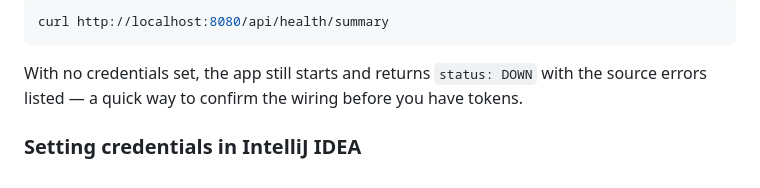
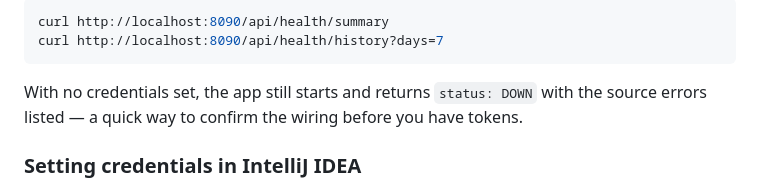
Before and after one commit to AlejandroCarlon03/dkb-systems-health-dashboard, a Markdown page: README.md, the part around the change printed below. Drawn GitHub-style.

````diff
--- a/README.md
+++ b/README.md
@@ -129,6 +161,7 @@ Then open <http://localhost:8080/> for the UI, or:
 
 ```bash
-curl http://localhost:8080/api/health/summary
+curl http://localhost:8090/api/health/summary
+curl http://localhost:8090/api/health/history?days=7
 ```
 
 With no credentials set, the app still starts and returns `status: DOWN` with the source errors
````
Also changed, not shown: other parts of README.md (+34 -2 lines), docs/screenshot.png (added).
